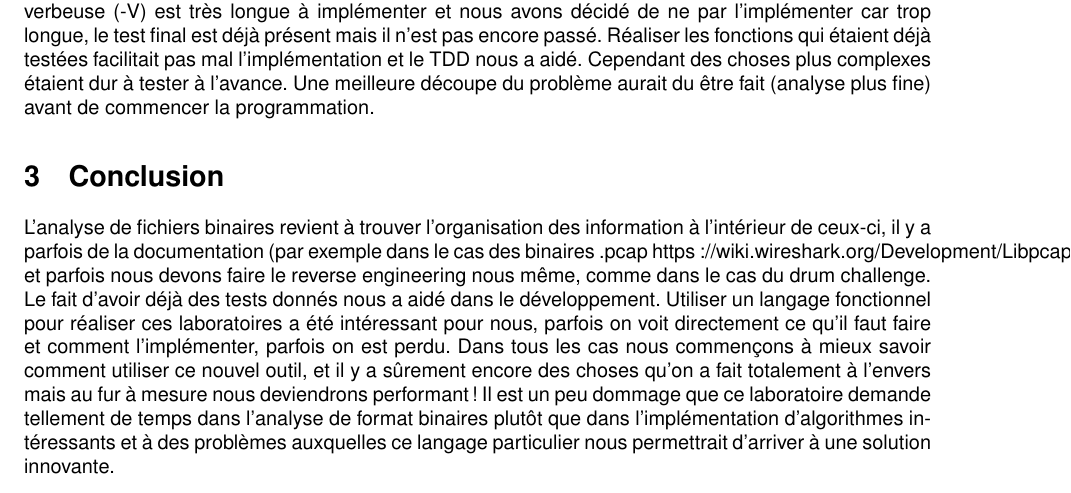
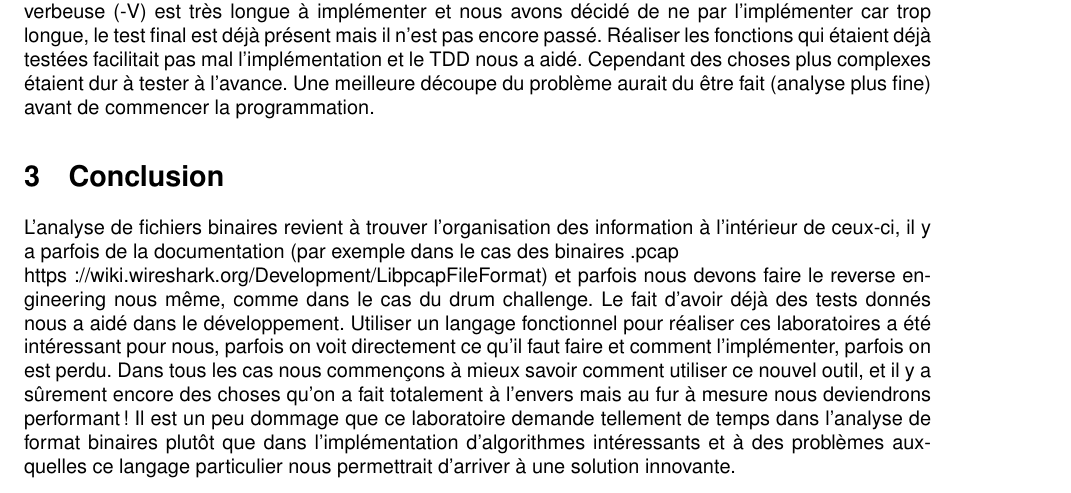
Before and after one commit to fenrir-ecarlate/mcs_drum, a LaTeX document (Rapport/rapport.tex): part of page 6 of 6, cut so that both start at the same text. Compiled offline with pdfLaTeX.

Commit message:
partie network trace

```diff
--- a/Rapport/rapport.tex
+++ b/Rapport/rapport.tex
@@ -189,7 +189,7 @@ Au départ nous avons créé deux tests comparant la sortie du programme tshark
 La fonction \texttt{tshark\_from\_file} a été implémentée afin de créer un affichage à la tshark. La version verbeuse (-V) est très longue à implémenter et nous avons décidé de ne par l'implémenter car trop longue, le test final est déjà présent mais il n'est pas encore passé. Réaliser les fonctions qui étaient déjà testées facilitait pas mal l'implémentation et le TDD nous a aidé. Cependant des choses plus complexes étaient dur à tester à l'avance. Une meilleure découpe du problème aurait du être fait (analyse plus fine) avant de commencer la programmation.
 
 \section{Conclusion}
-L'analyse de fichiers binaires revient à trouver l'organisation des information à l'intérieur de ceux-ci, il y a parfois de la documentation (par exemple dans le cas des binaires .pcap https://wiki.wireshark.org/Development/LibpcapFileFormat) 	et parfois nous devons faire le reverse engineering nous même, comme dans le cas du drum challenge.
+L'analyse de fichiers binaires revient à trouver l'organisation des information à l'intérieur de ceux-ci, il y a parfois de la documentation (par exemple dans le cas des binaires .pcap \\https://wiki.wireshark.org/Development/LibpcapFileFormat) 	et parfois nous devons faire le reverse engineering nous même, comme dans le cas du drum challenge.
 Le fait d'avoir déjà des tests donnés nous a aidé dans le développement. Utiliser un langage fonctionnel pour réaliser ces laboratoires a été intéressant pour nous, parfois on voit directement ce qu'il faut faire et comment l'implémenter, parfois on est perdu. Dans tous les cas nous commençons à mieux savoir comment utiliser ce nouvel outil, et il y a sûrement encore des choses qu'on a fait totalement à l'envers mais au fur à mesure nous deviendrons performant ! Il est un peu dommage que ce laboratoire demande tellement de temps dans l'analyse de format binaires plutôt que dans l'implémentation d'algorithmes intéressants et à des problèmes auxquelles ce langage particulier nous permettrait d'arriver à une solution innovante.
 
 \end{document}
```
Also changed, not shown: Rapport/rapport.pdf, 2 other files.
